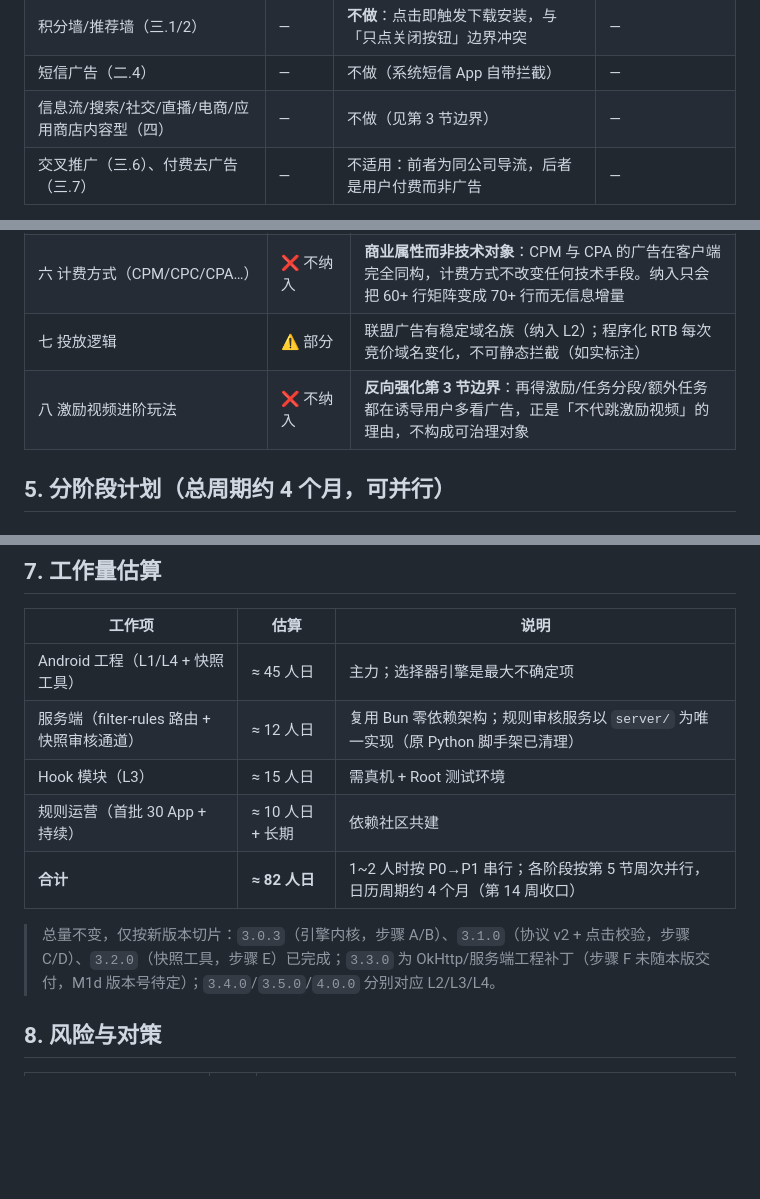
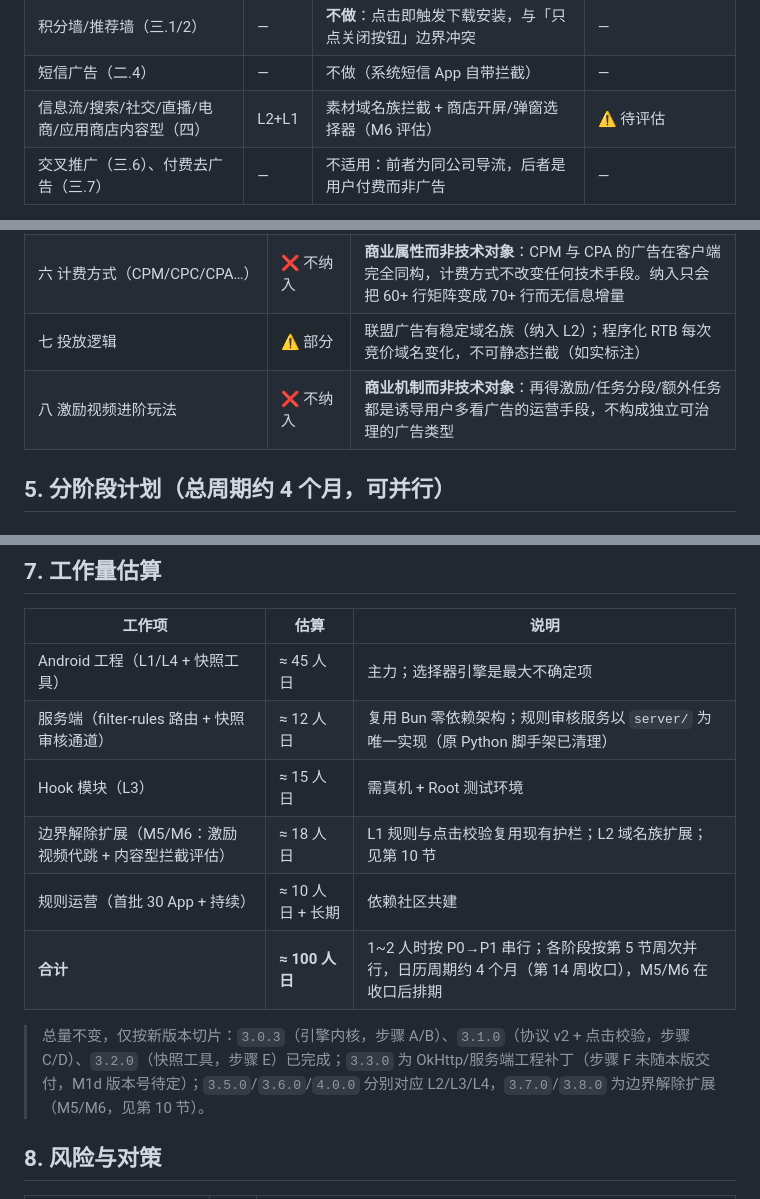
Before and after one commit to LiYihai1121/ui-app, a Markdown page: docs/planning/ROADMAP-ADS.md, 3 parts joined by grey strips. Drawn GitHub-style; blank space fills up the shorter version.

```diff
--- a/docs/planning/ROADMAP-ADS.md
+++ b/docs/planning/ROADMAP-ADS.md
@@ -64,7 +59,7 @@
 | 文字/超链接广告（一.21） | — | **不做**：点击即访问广告落地页，无关闭语义 | — |
 | 积分墙/推荐墙（三.1/2） | — | **不做**：点击即触发下载安装，与「只点关闭按钮」边界冲突 | — |
 | 短信广告（二.4） | — | 不做（系统短信 App 自带拦截） | — |
-| 信息流/搜索/社交/直播/电商/应用商店内容型（四） | — | 不做（见第 3 节边界） | — |
+| 信息流/搜索/社交/直播/电商/应用商店内容型（四） | L2+L1 | 素材域名族拦截 + 商店开屏/弹窗选择器（M6 评估） | ⚠️ 待评估 |
 | 交叉推广（三.6）、付费去广告（三.7） | — | 不适用：前者为同公司导流，后者是用户付费而非广告 | — |
 
 > **穿山甲八大样式交叉校验**（附录）：激励视频✅L2破图 / 全屏视频✅L2破图 / Draw 信息流✅L2 /
@@ -82,7 +77,7 @@
 | 五 表现材质 | ⚠️ 仅纳入技术缺口 | 材质本身不是治理对象，但**音频**等无节点材质构成真实空白，故单列一行 |
 | 六 计费方式（CPM/CPC/CPA…） | ❌ 不纳入 | **商业属性而非技术对象**：CPM 与 CPA 的广告在客户端完全同构，计费方式不改变任何技术手段。纳入只会把 60+ 行矩阵变成 70+ 行而无信息增量 |
 | 七 投放逻辑 | ⚠️ 部分 | 联盟广告有稳定域名族（纳入 L2）；程序化 RTB 每次竞价域名变化，不可静态拦截（如实标注） |
-| 八 激励视频进阶玩法 | ❌ 不纳入 | **反向强化第 3 节边界**：再得激励/任务分段/额外任务都在诱导用户多看广告，正是「不代跳激励视频」的理由，不构成可治理对象 |
+| 八 激励视频进阶玩法 | ❌ 不纳入 | **商业机制而非技术对象**：再得激励/任务分段/额外任务都是诱导用户多看广告的运营手段，不构成独立可治理的广告类型 |
 
 ## 5. 分阶段计划（总周期约 4 个月，可并行）
 
@@ -178,10 +175,11 @@
 | Android 工程（L1/L4 + 快照工具） | ≈ 45 人日 | 主力；选择器引擎是最大不确定项 |
 | 服务端（filter-rules 路由 + 快照审核通道） | ≈ 12 人日 | 复用 Bun 零依赖架构；规则审核服务以 `server/` 为唯一实现（原 Python 脚手架已清理） |
 | Hook 模块（L3） | ≈ 15 人日 | 需真机 + Root 测试环境 |
+| 边界解除扩展（M5/M6：激励视频代跳 + 内容型拦截评估） | ≈ 18 人日 | L1 规则与点击校验复用现有护栏；L2 域名族扩展；见第 10 节 |
 | 规则运营（首批 30 App + 持续） | ≈ 10 人日 + 长期 | 依赖社区共建 |
-| **合计** | **≈ 82 人日** | 1~2 人时按 P0→P1 串行；各阶段按第 5 节周次并行，日历周期约 4 个月（第 14 周收口） |
+| **合计** | **≈ 100 人日** | 1~2 人时按 P0→P1 串行；各阶段按第 5 节周次并行，日历周期约 4 个月（第 14 周收口），M5/M6 在收口后排期 |
 
-> 总量不变，仅按新版本切片：`3.0.3`（引擎内核，步骤 A/B）、`3.1.0`（协议 v2 + 点击校验，步骤 C/D）、`3.2.0`（快照工具，步骤 E）已完成；`3.3.0` 为 OkHttp/服务端工程补丁（步骤 F 未随本版交付，M1d 版本号待定）；`3.4.0`/`3.5.0`/`4.0.0` 分别对应 L2/L3/L4。
+> 总量不变，仅按新版本切片：`3.0.3`（引擎内核，步骤 A/B）、`3.1.0`（协议 v2 + 点击校验，步骤 C/D）、`3.2.0`（快照工具，步骤 E）已完成；`3.3.0` 为 OkHttp/服务端工程补丁（步骤 F 未随本版交付，M1d 版本号待定）；`3.5.0`/`3.6.0`/`4.0.0` 分别对应 L2/L3/L4，`3.7.0`/`3.8.0` 为边界解除扩展（M5/M6，见第 10 节）。
 
 ## 8. 风险与对策
 
```
Also changed, not shown: other parts of docs/planning/ROADMAP-ADS.md (+23 -10 lines).
